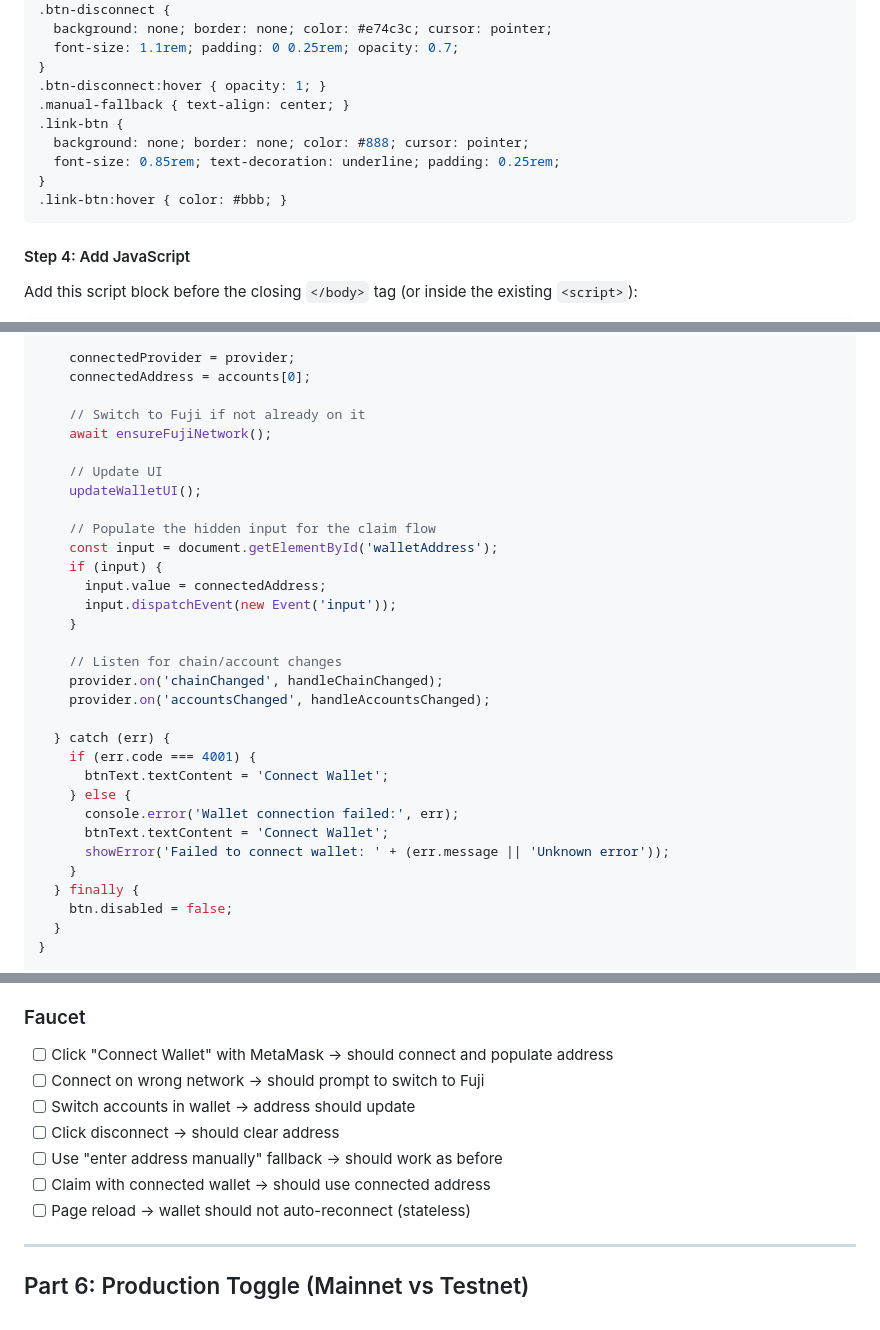
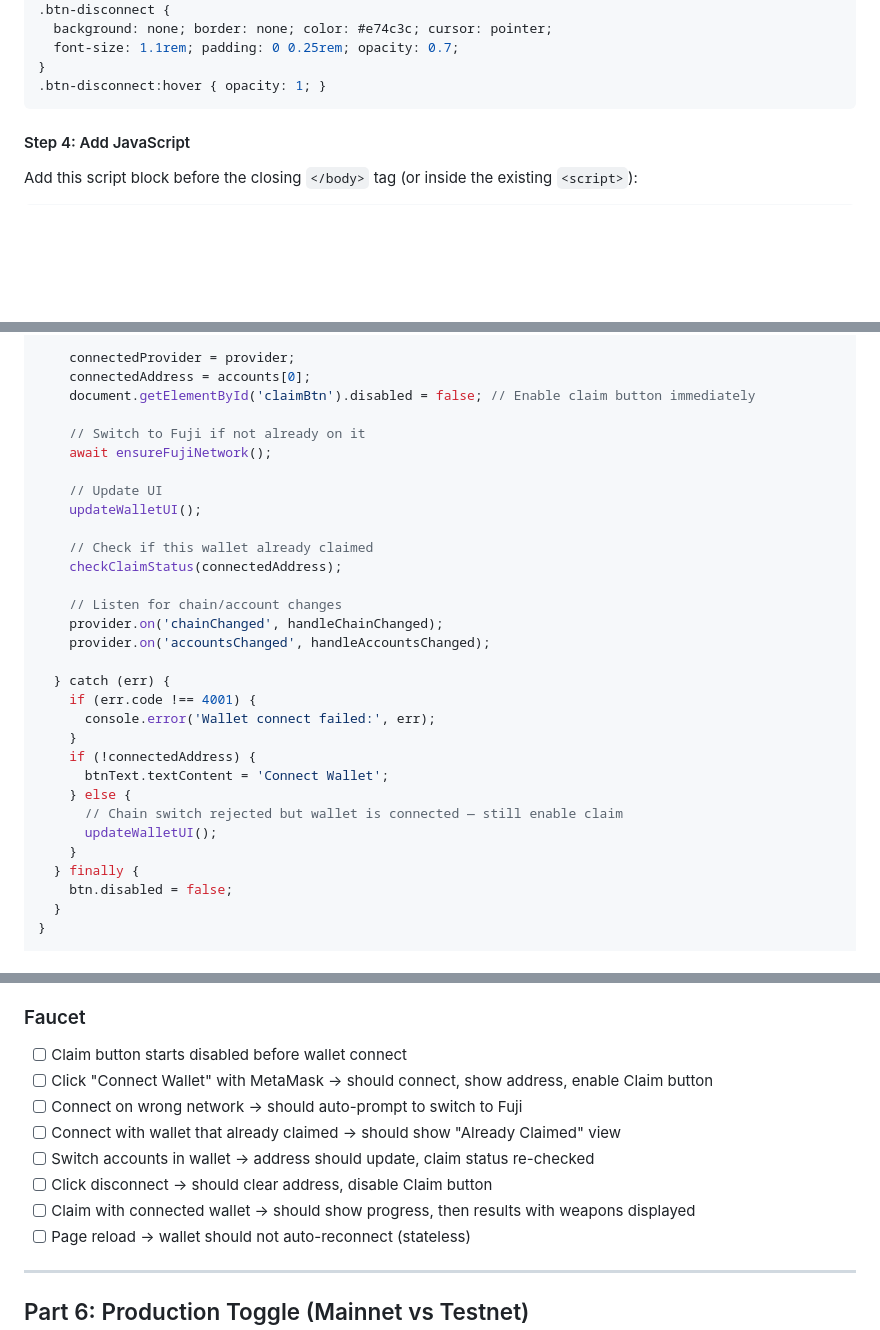
Before and after one commit to ChainBois/chainbois-api, a Markdown page: docs/CHAIN_SWITCHING_GUIDE.md, 3 parts joined by grey strips. Rendered like a GitHub page; blank space fills up the shorter version.

````diff
--- a/docs/CHAIN_SWITCHING_GUIDE.md
+++ b/docs/CHAIN_SWITCHING_GUIDE.md
@@ -389,12 +383,6 @@ Add these styles inside the existing `<style>` block:
   font-size: 1.1rem; padding: 0 0.25rem; opacity: 0.7;
 }
 .btn-disconnect:hover { opacity: 1; }
-.manual-fallback { text-align: center; }
-.link-btn {
-  background: none; border: none; color: #888; cursor: pointer;
-  font-size: 0.85rem; text-decoration: underline; padding: 0.25rem;
-}
-.link-btn:hover { color: #bbb; }
 ```
 
 #### Step 4: Add JavaScript
@@ -441,6 +429,7 @@ async function connectWallet() {
 
     connectedProvider = provider;
     connectedAddress = accounts[0];
+    document.getElementById('claimBtn').disabled = false; // Enable claim button immediately
 
     // Switch to Fuji if not already on it
     await ensureFujiNetwork();
@@ -448,24 +437,22 @@ async function connectWallet() {
     // Update UI
     updateWalletUI();
 
-    // Populate the hidden input for the claim flow
-    const input = document.getElementById('walletAddress');
-    if (input) {
-      input.value = connectedAddress;
-      input.dispatchEvent(new Event('input'));
-    }
+    // Check if this wallet already claimed
+    checkClaimStatus(connectedAddress);
 
     // Listen for chain/account changes
     provider.on('chainChanged', handleChainChanged);
     provider.on('accountsChanged', handleAccountsChanged);
 
   } catch (err) {
-    if (err.code === 4001) {
+    if (err.code !== 4001) {
+      console.error('Wallet connect failed:', err);
+    }
+    if (!connectedAddress) {
       btnText.textContent = 'Connect Wallet';
     } else {
-      console.error('Wallet connection failed:', err);
-      btnText.textContent = 'Connect Wallet';
-      showError('Failed to connect wallet: ' + (err.message || 'Unknown error'));
+      // Chain switch rejected but wallet is connected — still enable claim
+      updateWalletUI();
     }
   } finally {
     btn.disabled = false;
@@ -628,12 +595,13 @@ const address = connectedAddress || document.getElementById('walletAddress').val
 
 ### Faucet
 
-- [ ] Click "Connect Wallet" with MetaMask → should connect and populate address
-- [ ] Connect on wrong network → should prompt to switch to Fuji
-- [ ] Switch accounts in wallet → address should update
-- [ ] Click disconnect → should clear address
-- [ ] Use "enter address manually" fallback → should work as before
-- [ ] Claim with connected wallet → should use connected address
+- [ ] Claim button starts disabled before wallet connect
+- [ ] Click "Connect Wallet" with MetaMask → should connect, show address, enable Claim button
+- [ ] Connect on wrong network → should auto-prompt to switch to Fuji
+- [ ] Connect with wallet that already claimed → should show "Already Claimed" view
+- [ ] Switch accounts in wallet → address should update, claim status re-checked
+- [ ] Click disconnect → should clear address, disable Claim button
+- [ ] Claim with connected wallet → should show progress, then results with weapons displayed
 - [ ] Page reload → wallet should not auto-reconnect (stateless)
 
 ---
````
Also changed, not shown: other parts of docs/CHAIN_SWITCHING_GUIDE.md (+49 -75 lines), docs/WALLET_CONNECT_FLOW.md (+7 -11 lines).
